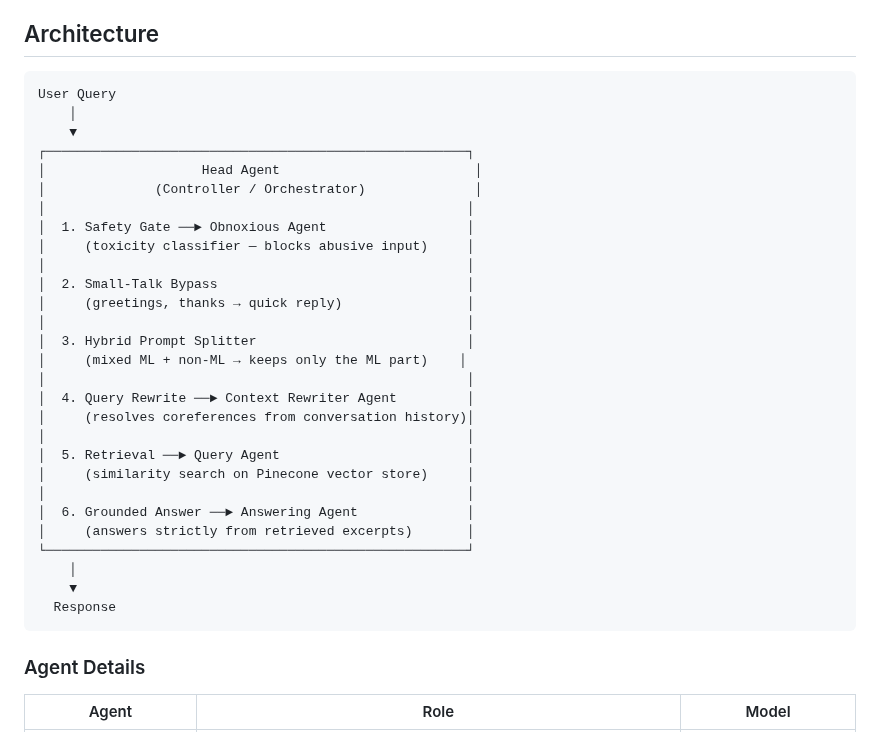
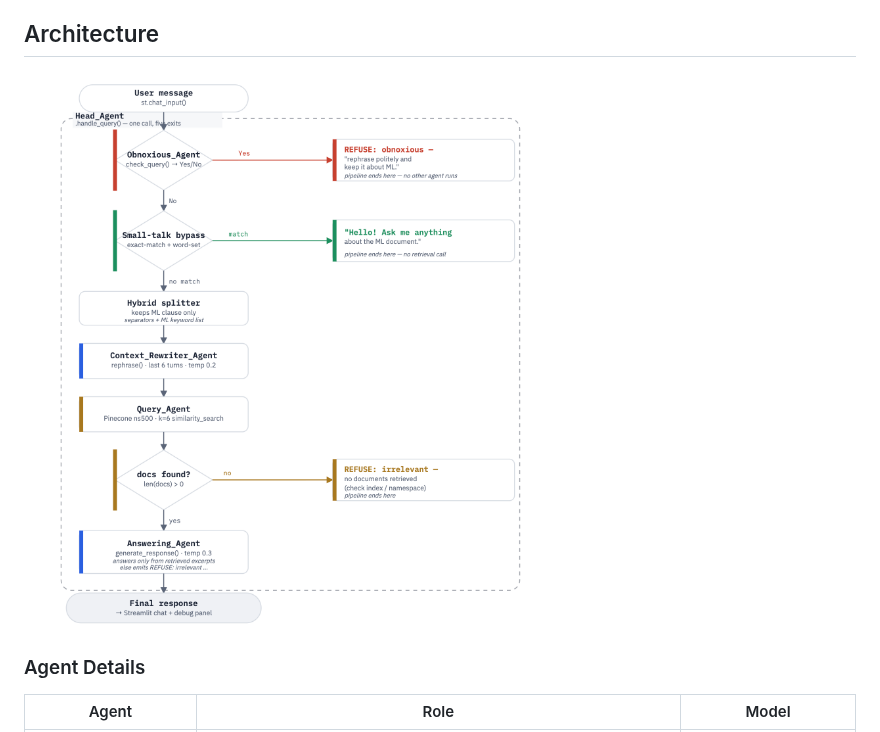
Before and after one commit to PriyaBharathiArul/multi-agent-rag-chatbot, a Markdown page: README.md, the part around the change. Drawn GitHub-style; pictures changed too: docs/architecture.png (added).

Commit message:
Add architecture diagram to README

````diff
--- a/README.md
+++ b/README.md
@@ -4,36 +4,7 @@ A multi-agent Retrieval-Augmented Generation (RAG) chatbot that answers question
 
 ## Architecture
 
-```
-User Query
-    │
-    ▼
-┌──────────────────────────────────────────────────────┐
-│                    Head Agent                         │
-│              (Controller / Orchestrator)              │
-│                                                      │
-│  1. Safety Gate ──► Obnoxious Agent                  │
-│     (toxicity classifier — blocks abusive input)     │
-│                                                      │
-│  2. Small-Talk Bypass                                │
-│     (greetings, thanks → quick reply)                │
-│                                                      │
-│  3. Hybrid Prompt Splitter                           │
-│     (mixed ML + non-ML → keeps only the ML part)    │
-│                                                      │
-│  4. Query Rewrite ──► Context Rewriter Agent         │
-│     (resolves coreferences from conversation history)│
-│                                                      │
-│  5. Retrieval ──► Query Agent                        │
-│     (similarity search on Pinecone vector store)     │
-│                                                      │
-│  6. Grounded Answer ──► Answering Agent              │
-│     (answers strictly from retrieved excerpts)       │
-└──────────────────────────────────────────────────────┘
-    │
-    ▼
-  Response
-```
+![Multi-Agent RAG Pipeline](docs/architecture.png)
 
 ### Agent Details
 
````
